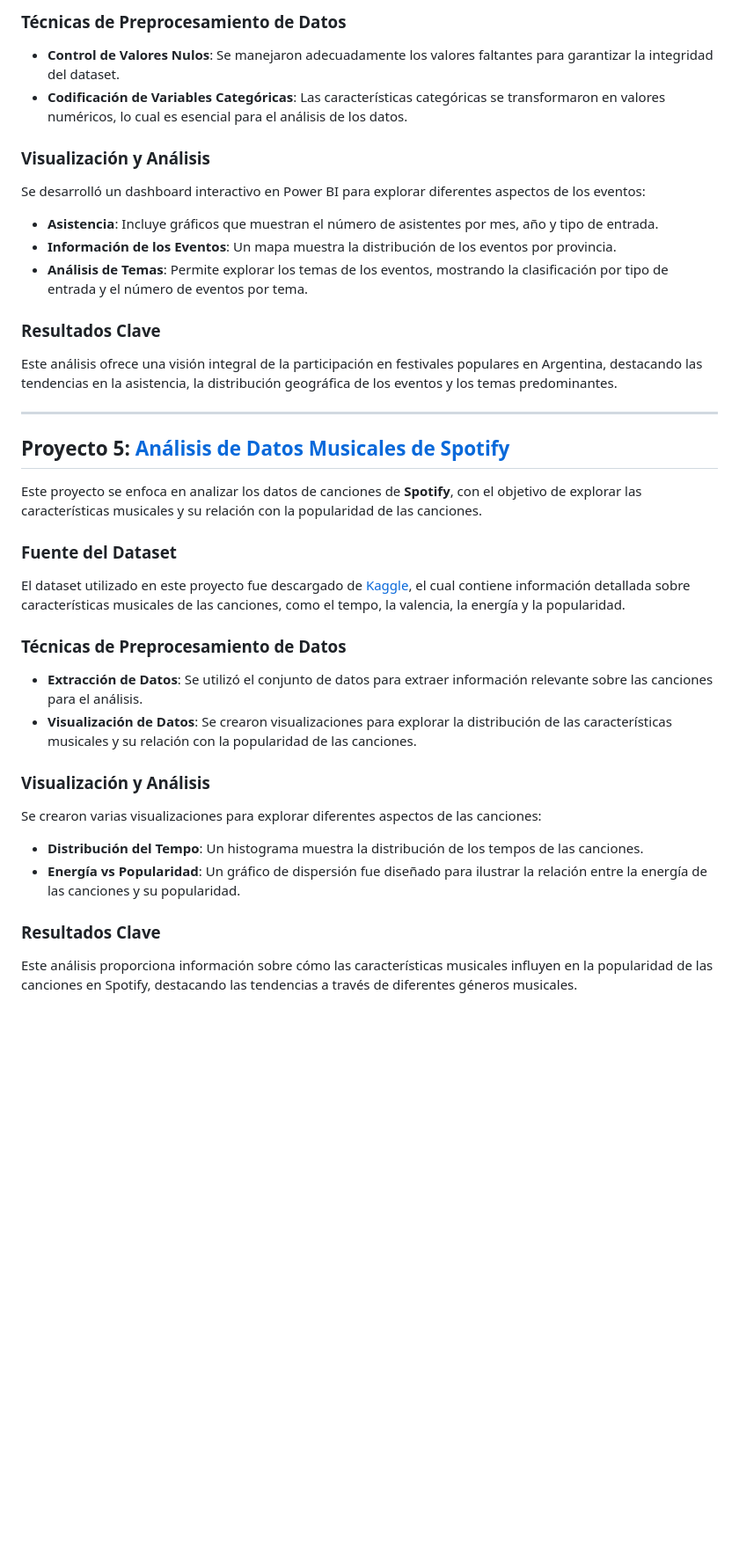
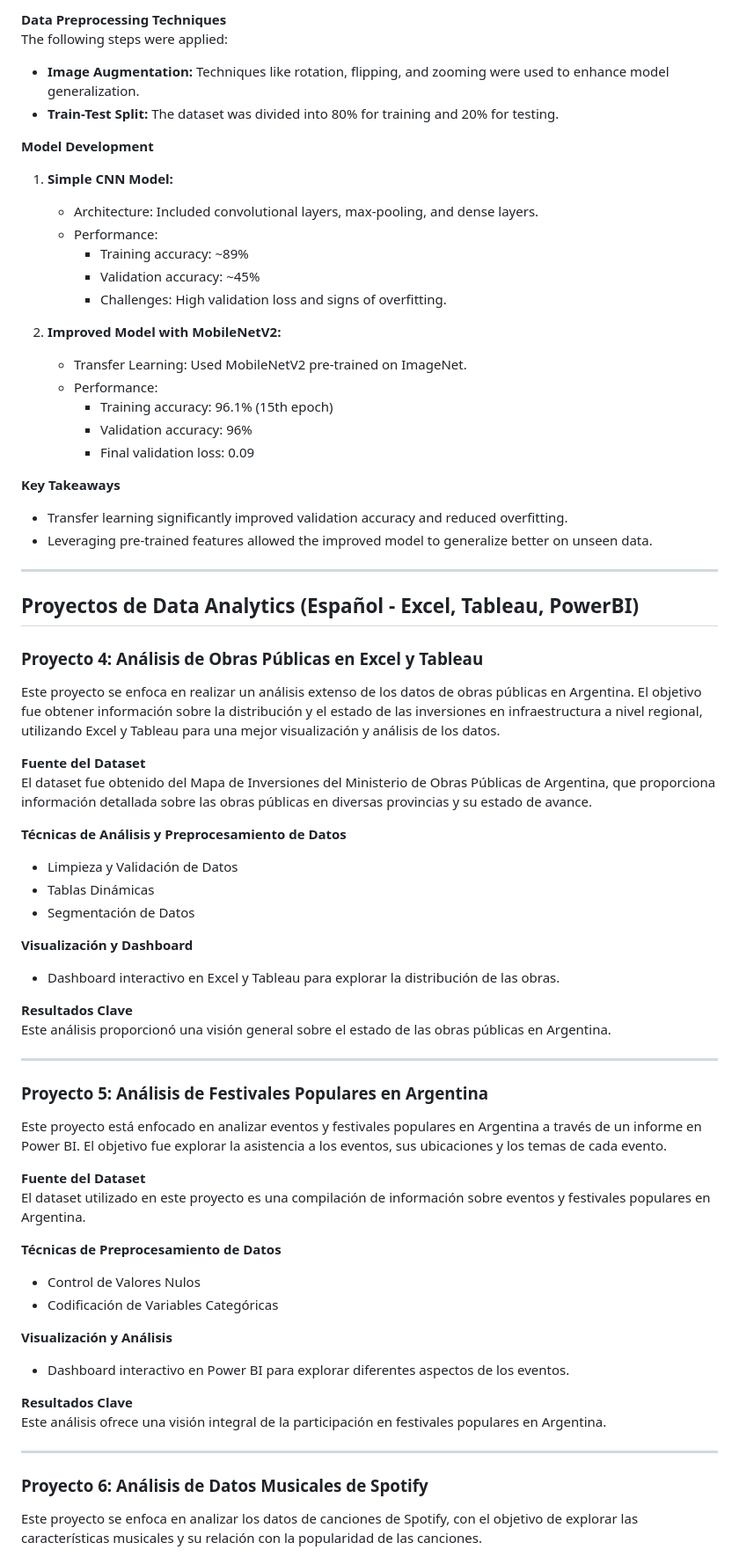
Before and after one commit to AlvarezLI/Portafolio_alvarez, a Markdown page: README.md, the part around the change printed below. Shown: that part at 88% size. Drawn GitHub-style; blank space fills up the shorter version.

```diff
--- a/README.md
+++ b/README.md
@@ -82,33 +66,71 @@ El dataset utilizado en este proyecto es una compilación de información sobre
 
-### Técnicas de Preprocesamiento de Datos
-- **Control de Valores Nulos**: Se manejaron adecuadamente los valores faltantes para garantizar la integridad del dataset.
-- **Codificación de Variables Categóricas**: Las características categóricas se transformaron en valores numéricos, lo cual es esencial para el análisis de los datos.
+**Data Preprocessing Techniques**
+The following steps were applied:
 
-### Visualización y Análisis
-Se desarrolló un dashboard interactivo en Power BI para explorar diferentes aspectos de los eventos:
-- **Asistencia**: Incluye gráficos que muestran el número de asistentes por mes, año y tipo de entrada.
-- **Información de los Eventos**: Un mapa muestra la distribución de los eventos por provincia.
-- **Análisis de Temas**: Permite explorar los temas de los eventos, mostrando la clasificación por tipo de entrada y el número de eventos por tema.
+- **Image Augmentation:** Techniques like rotation, flipping, and zooming were used to enhance model generalization.
+- **Train-Test Split:** The dataset was divided into 80% for training and 20% for testing.
 
-### Resultados Clave
-Este análisis ofrece una visión integral de la participación en festivales populares en Argentina, destacando las tendencias en la asistencia, la distribución geográfica de los eventos y los temas predominantes.
+**Model Development**
+
+1. **Simple CNN Model:**
+   - Architecture: Included convolutional layers, max-pooling, and dense layers.
+   - Performance:
+     - Training accuracy: ~89%
+     - Validation accuracy: ~45%
+     - Challenges: High validation loss and signs of overfitting.
+
+2. **Improved Model with MobileNetV2:**
+   - Transfer Learning: Used MobileNetV2 pre-trained on ImageNet.
+   - Performance:
+     - Training accuracy: 96.1% (15th epoch)
+     - Validation accuracy: 96%
+     - Final validation loss: 0.09
+
+**Key Takeaways**
+- Transfer learning significantly improved validation accuracy and reduced overfitting.
+- Leveraging pre-trained features allowed the improved model to generalize better on unseen data.
 
 ---
 
-## Proyecto 5: [Análisis de Datos Musicales de Spotify](https://github.com/AlvarezLI/PowerBI_Spotify)
-Este proyecto se enfoca en analizar los datos de canciones de **Spotify**, con el objetivo de explorar las características musicales y su relación con la popularidad de las canciones.
+## Proyectos de Data Analytics (Español - Excel, Tableau, PowerBI)
 
-### Fuente del Dataset
-El dataset utilizado en este proyecto fue descargado de [Kaggle](https://www.kaggle.com/datasets/nelgiriyewithana/top-spotify-songs-2023), el cual contiene información detallada sobre características musicales de las canciones, como el tempo, la valencia, la energía y la popularidad.
+### Proyecto 4: Análisis de Obras Públicas en Excel y Tableau
+Este proyecto se enfoca en realizar un análisis extenso de los datos de obras públicas en Argentina. El objetivo fue obtener información sobre la distribución y el estado de las inversiones en infraestructura a nivel regional, utilizando Excel y Tableau para una mejor visualización y análisis de los datos.
 
-### Técnicas de Preprocesamiento de Datos
-- **Extracción de Datos**: Se utilizó el conjunto de datos para extraer información relevante sobre las canciones para el análisis.
-- **Visualización de Datos**: Se crearon visualizaciones para explorar la distribución de las características musicales y su relación con la popularidad de las canciones.
+**Fuente del Dataset**
+El dataset fue obtenido del Mapa de Inversiones del Ministerio de Obras Públicas de Argentina, que proporciona información detallada sobre las obras públicas en diversas provincias y su estado de avance.
 
-### Visualización y Análisis
-Se crearon varias visualizaciones para explorar diferentes aspectos de las canciones:
-- **Distribución del Tempo**: Un histograma muestra la distribución de los tempos de las canciones.
-- **Energía vs Popularidad**: Un gráfico de dispersión fue diseñado para ilustrar la relación entre la energía de las canciones y su popularidad.
+**Técnicas de Análisis y Preprocesamiento de Datos**
+- Limpieza y Validación de Datos
+- Tablas Dinámicas
+- Segmentación de Datos
 
-### Resultados Clave
-Este análisis proporciona información sobre cómo las características musicales influyen en la popularidad de las canciones en Spotify, destacando las tendencias a través de diferentes géneros musicales.
+**Visualización y Dashboard**
+- Dashboard interactivo en Excel y Tableau para explorar la distribución de las obras.
+
+**Resultados Clave**
+Este análisis proporcionó una visión general sobre el estado de las obras públicas en Argentina.
+
+---
+
+### Proyecto 5: Análisis de Festivales Populares en Argentina
+Este proyecto está enfocado en analizar eventos y festivales populares en Argentina a través de un informe en Power BI. El objetivo fue explorar la asistencia a los eventos, sus ubicaciones y los temas de cada evento.
+
+**Fuente del Dataset**
+El dataset utilizado en este proyecto es una compilación de información sobre eventos y festivales populares en Argentina.
+
+**Técnicas de Preprocesamiento de Datos**
+- Control de Valores Nulos
+- Codificación de Variables Categóricas
+
+**Visualización y Análisis**
+- Dashboard interactivo en Power BI para explorar diferentes aspectos de los eventos.
+
+**Resultados Clave**
+Este análisis ofrece una visión integral de la participación en festivales populares en Argentina.
+
+---
+
+### Proyecto 6: Análisis de Datos Musicales de Spotify
+Este proyecto se enfoca en analizar los datos de canciones de Spotify, con el objetivo de explorar las características musicales y su relación con la popularidad de las canciones.
+
```
Also changed, not shown: other parts of README.md (+49 -52 lines).
